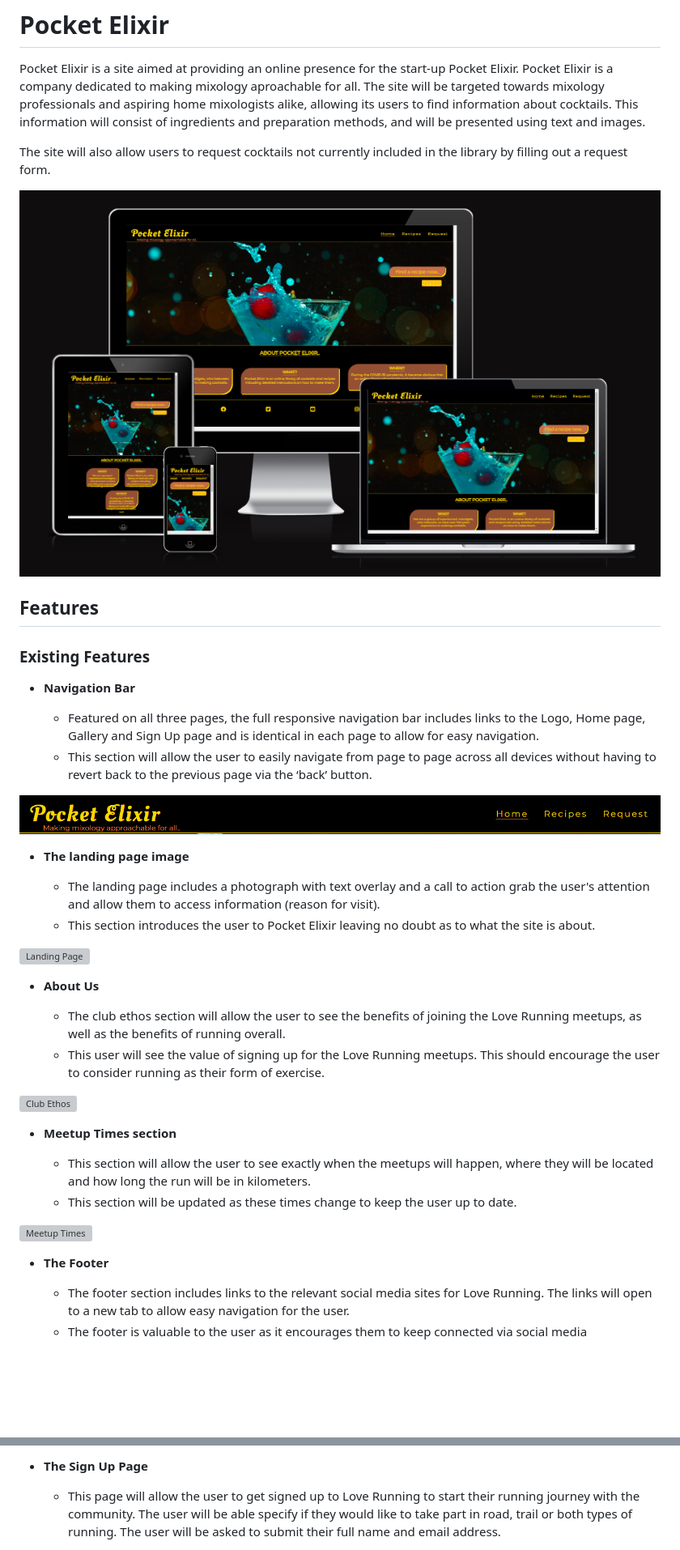
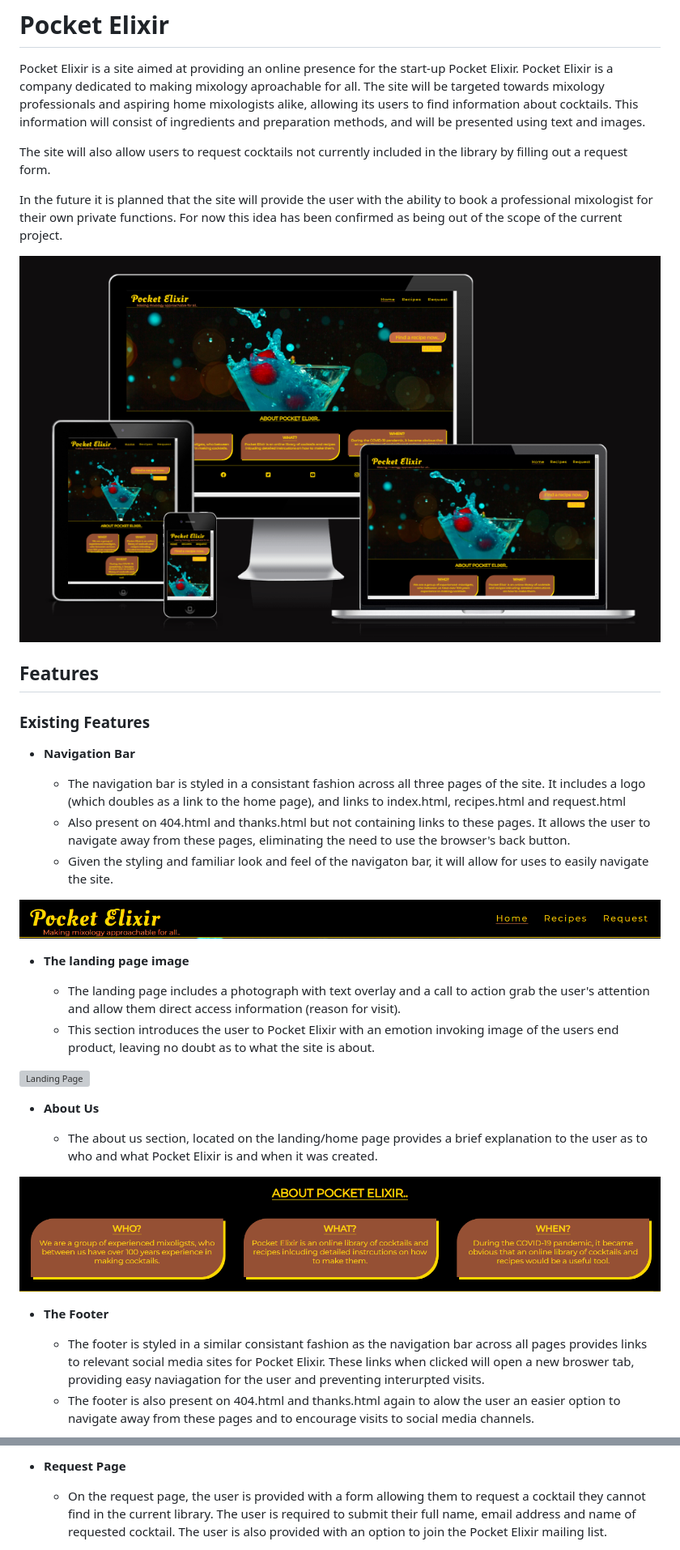
Before and after one commit to dgdcosgrove/ci-pp1-pocket_elixir, a Markdown page: README.md, 2 parts joined by grey strips. Shown at 81% size. Rendered like a GitHub page; pictures changed too: assets/images/about-us.PNG (added); blank space fills up the shorter version; grey boxes are pictures that could not be loaded.

Commit message:
Complete Readme.md file

```diff
--- a/README.md
+++ b/README.md
@@ -4,7 +4,9 @@ Pocket Elixir is a site aimed at providing an online presence for the start-up P
 
 The site will also allow users to request cocktails not currently included in the library by filling out a request form.
 
-![Responsice Mockup](./assets/images/responsive-image.PNG)
+In the future it is planned that the site will provide the user with the ability to book a professional mixologist for their own private functions. For now this idea has been confirmed as being out of the scope of the current project.
+
+![Responsive Mockup](./assets/images/responsive-image.PNG)
 
 ## Features
 
@@ -12,34 +14,27 @@ The site will also allow users to request cocktails not currently included in th
 
 - __Navigation Bar__
 
-  - Featured on all three pages, the full responsive navigation bar includes links to the Logo, Home page, Gallery and Sign Up page and is identical in each page to allow for easy navigation.
-  - This section will allow the user to easily navigate from page to page across all devices without having to revert back to the previous page via the ‘back’ button.
+  - The navigation bar is styled in a consistant fashion across all three pages of the site. It includes a logo (which doubles as a link to the home page), and links to index.html, recipes.html and request.html
+  - Also present on 404.html and thanks.html but not containing links to these pages. It allows the user to navigate away from these pages, eliminating the need to use the browser's back button.
+  - Given the styling and familiar look and feel of the navigaton bar, it will allow for uses to easily navigate the site.
 
 ![Nav Bar](./assets/images/nav-bar.PNG)
 
 - __The landing page image__
 
-  - The landing page includes a photograph with text overlay and a call to action grab the user's attention and allow them to access information (reason for visit).
-  - This section introduces the user to Pocket Elixir leaving no doubt as to what the site is about.
+  - The landing page includes a photograph with text overlay and a call to action grab the user's attention and allow them direct access information (reason for visit).
+  - This section introduces the user to Pocket Elixir with an emotion invoking image of the users end product, leaving no doubt as to what the site is about.
 
 ![Landing Page](./assets/images/hero-image.jpg)
 
 - __About Us__
 
-  - The club ethos section will allow the user to see the benefits of joining the Love Running meetups, as well as the benefits of running overall.
-  - This user will see the value of signing up for the Love Running meetups. This should encourage the user to consider running as their form of exercise.
+  - The about us section, located on the landing/home page provides a brief explanation to the user as to who and what Pocket Elixir is and when it was created.
 
-![Club Ethos](https://github.com/lucyrush/readme-template/blob/master/media/love_running_ethos.png)
-
-- __Meetup Times section__
-
-  - This section will allow the user to see exactly when the meetups will happen, where they will be located and how long the run will be in kilometers.
-  - This section will be updated as these times change to keep the user up to date.
-
-![Meetup Times](https://github.com/lucyrush/readme-template/blob/master/media/love_running_times.png)
+![About Us](./assets/images/about-us.PNG)
 
 - __The Footer__
 
-  - The footer section includes links to the relevant social media sites for Love Running. The links will open to a new tab to allow easy navigation for the user.
-  - The footer is valuable to the user as it encourages them to keep connected via social media
+  - The footer is styled in a similar consistant fashion as the navigation bar across all pages provides links to relevant social media sites for Pocket Elixir. These links when clicked will open a new broswer tab, providing easy naviagation for the user and preventing interurpted visits.
+  - The footer is also present on 404.html and thanks.html again to alow the user an easier option to navigate away from these pages and to encourage visits to social media channels.
 
@@ -54,5 +49,5 @@ The site will also allow users to request cocktails not currently included in th
 
-- __The Sign Up Page__
+- __Request Page__
 
-  - This page will allow the user to get signed up to Love Running to start their running journey with the community. The user will be able specify if they would like to take part in road, trail or both types of running. The user will be asked to submit their full name and email address.
+  - On the request page, the user is provided with a form allowing them to request a cocktail they cannot find in the current library. The user is required to submit their full name, email address and name of requested cocktail. The user is also provided with an option to join the Pocket Elixir mailing list.
 
```
Also changed, not shown: other parts of README.md (+39 -45 lines), assets/images/footer.PNG (added), 4 other files.
